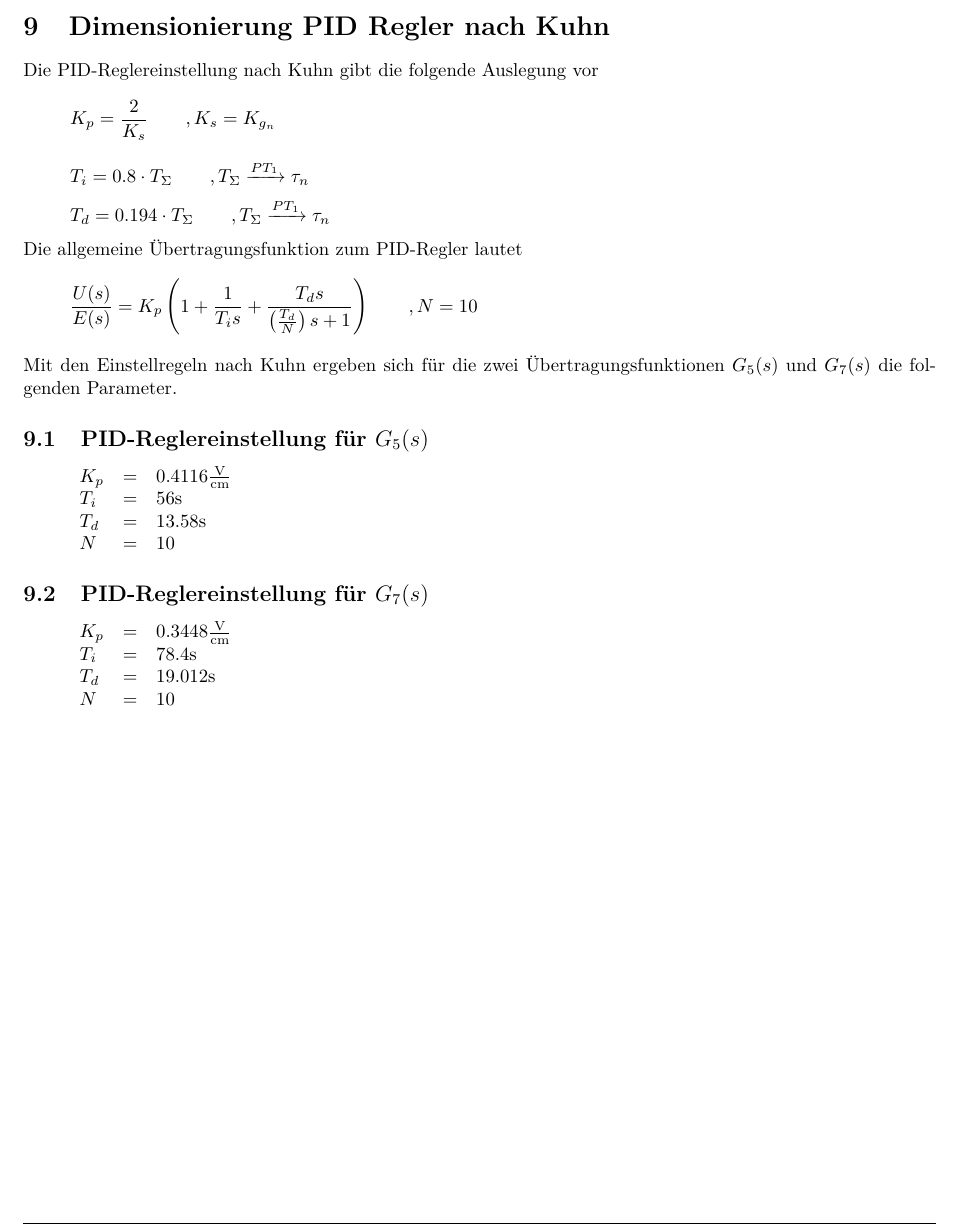
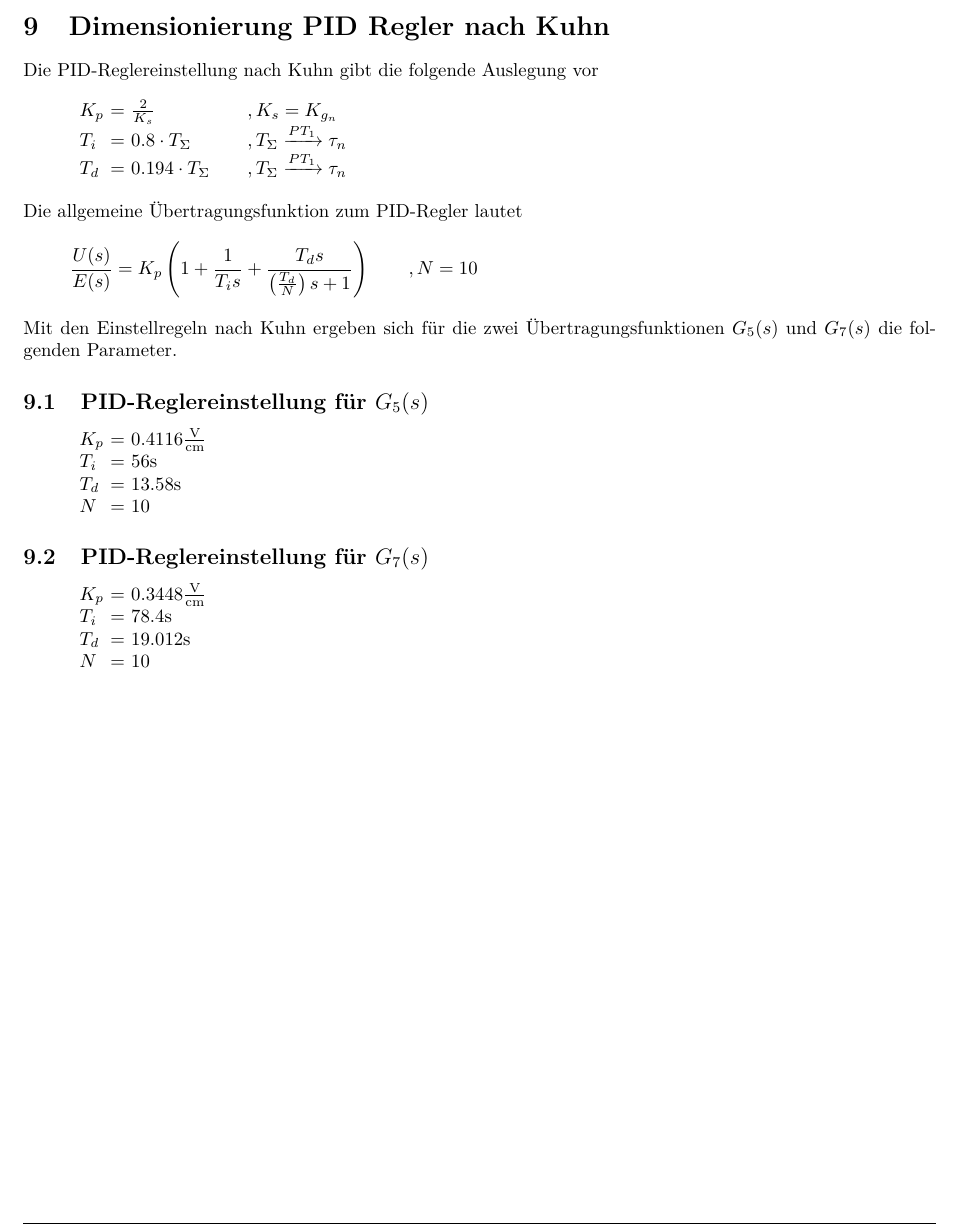
Before and after one commit to daniw/rt-l, a LaTeX document (niveau/niveau.tex, which reads niveau/09/pid_kuhn.tex): part of page 14 of 18, cut so that both start at the same text. Compiled offline with pdfLaTeX.

Commit message:
Kleine Änderungen im Layout

```diff
--- a/niveau/09/pid_kuhn.tex
+++ b/niveau/09/pid_kuhn.tex
@@ -1,8 +1,12 @@
 \section{Dimensionierung PID Regler nach Kuhn}
 Die PID-Reglereinstellung nach Kuhn gibt die folgende Auslegung vor
-\[ K_p = \frac{2}{K_s} \qquad ,K_s = K_{g_n} \]
-\[ T_i = 0.8 \cdot T_\Sigma \qquad ,T_\Sigma \xrightarrow{PT_1} \tau_n\]
-\[ T_d = 0.194 \cdot T_\Sigma \qquad ,T_\Sigma \xrightarrow{PT_1} \tau_n \]
+\[
+	\begin{array}{l@{~}c@{~}l@{\qquad}l}
+        K_p & = & \frac{2}{K_s}         & ,K_s = K_{g_n} \\
+        T_i & = & 0.8 \cdot T_\Sigma    & ,T_\Sigma \xrightarrow{PT_1} \tau_n \\
+        T_d & = & 0.194 \cdot T_\Sigma  & ,T_\Sigma \xrightarrow{PT_1} \tau_n \\
+	\end{array}
+\]
 Die allgemeine Übertragungsfunktion zum PID-Regler lautet
 \[
 	\frac{U(s)}{E(s)}
@@ -17,7 +21,7 @@ Mit den Einstellregeln nach Kuhn ergeben sich für die zwei
 
 \subsection{PID-Reglereinstellung für $G_5(s)$}
 \[
-	\begin{array}{l c l}
+	\begin{array}{l@{~}c@{~}l}
 		K_p & = & 0.4116 \si[per-mode = fraction]{\volt\per\cm} \\
 		T_i & = & 56 \si{\second} \\
 		T_d & = & 13.58 \si{\second} \\
@@ -27,7 +31,7 @@ Mit den Einstellregeln nach Kuhn ergeben sich für die zwei
 
 \subsection{PID-Reglereinstellung für $G_7(s)$}
 \[
-	\begin{array}{l c l}
+	\begin{array}{l@{~}c@{~}l}
 		K_p & = & 0.3448 \si[per-mode = fraction]{\volt\per\cm} \\
 		T_i & = & 78.4 \si{\second} \\
 		T_d & = & 19.012 \si{\second} \\
```
